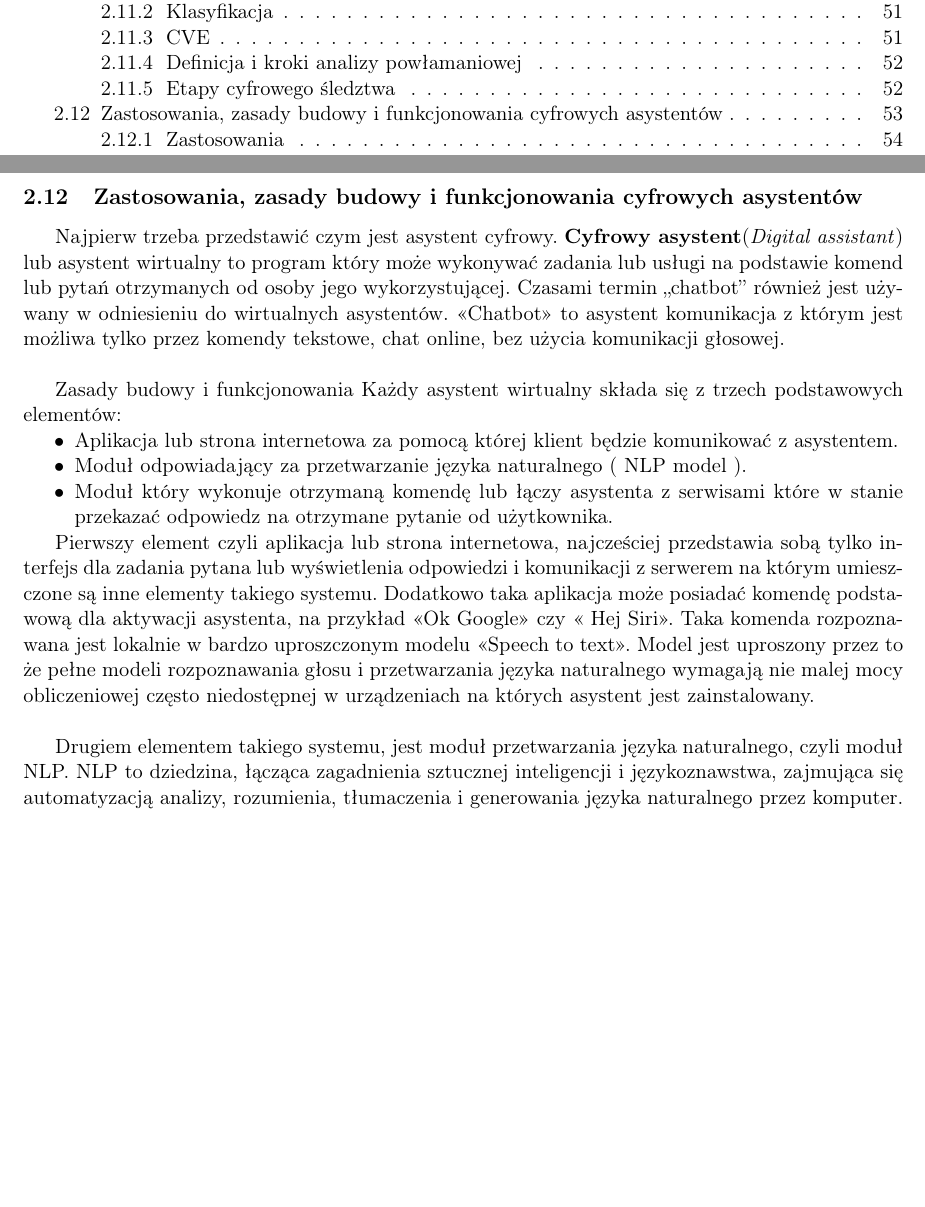
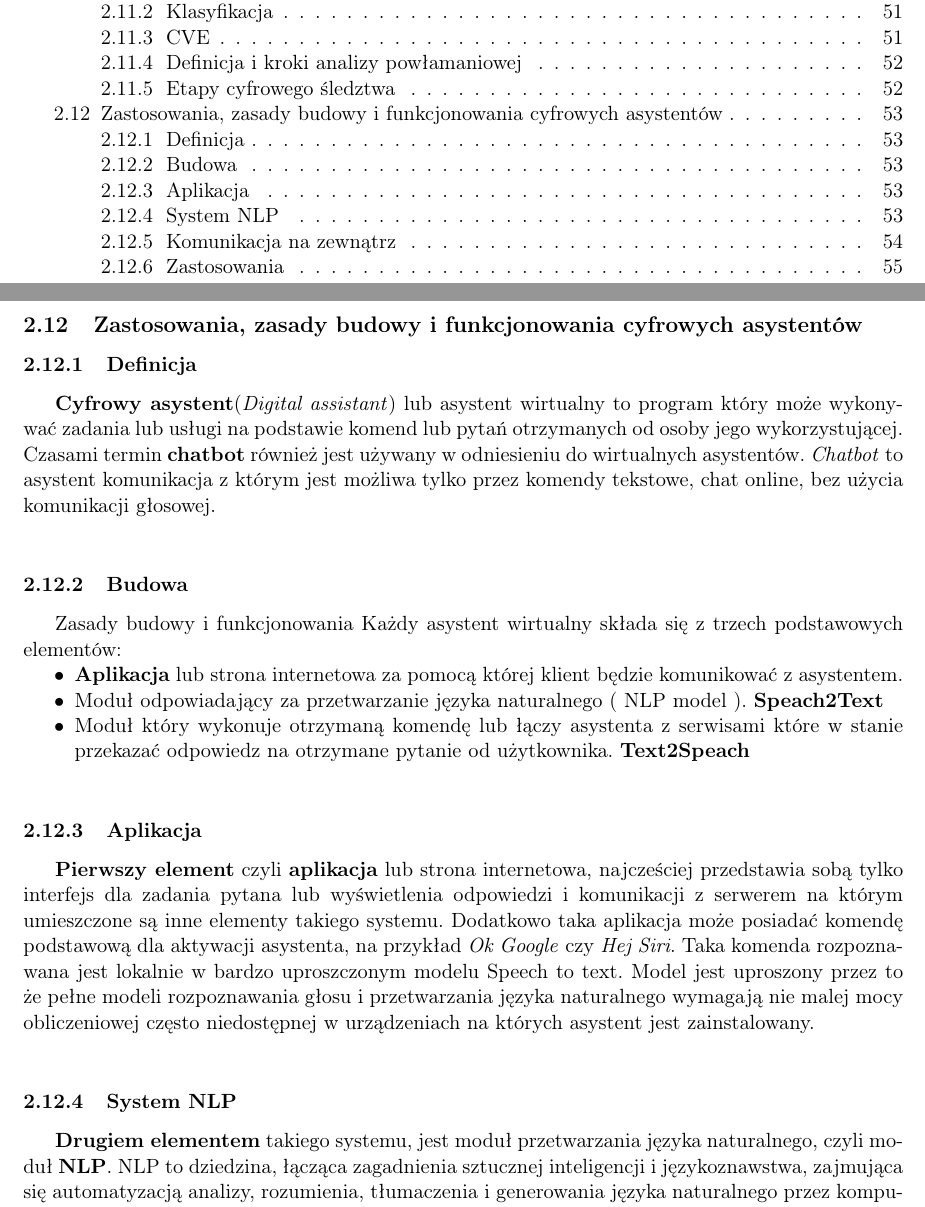
Before and after one commit to Torak28/ObronaMagisterska, a LaTeX document (main.tex, which reads Specjalnosciowe/S12.tex): two parts of pages 4 and 54 of 57, joined at a grey line, cut so that both start at the same text, the shorter picture padded with empty space. Compiled offline with pdfLaTeX.

Commit message:
:rainbow:

```diff
--- a/Specjalnosciowe/S12.tex
+++ b/Specjalnosciowe/S12.tex
@@ -1,18 +1,26 @@
 \subsection{Zastosowania, zasady budowy i funkcjonowania cyfrowych asystentów}
 
-Najpierw trzeba przedstawić czym jest asystent cyfrowy. \textbf{Cyfrowy asystent}(\textit{Digital assistant}) lub asystent wirtualny to program który może wykonywać zadania lub usługi na podstawie komend lub pytań otrzymanych od osoby jego wykorzystującej. Czasami termin „chatbot” również jest używany w odniesieniu do wirtualnych asystentów. «Chatbot» to asystent komunikacja z którym jest możliwa tylko przez komendy tekstowe, chat online, bez użycia komunikacji głosowej. \\
+\subsubsection{Definicja}
+
+\textbf{Cyfrowy asystent}(\textit{Digital assistant}) lub asystent wirtualny to program który może wykonywać zadania lub usługi na podstawie komend lub pytań otrzymanych od osoby jego wykorzystującej. Czasami termin \textbf{chatbot} również jest używany w odniesieniu do wirtualnych asystentów. \textit{Chatbot} to asystent komunikacja z którym jest możliwa tylko przez komendy tekstowe, chat online, bez użycia komunikacji głosowej. \\
+
+\subsubsection{Budowa}
 
 Zasady budowy i funkcjonowania Każdy asystent wirtualny składa się z trzech podstawowych elementów:
 
 \begin{itemize}
-	\item Aplikacja lub strona internetowa za pomocą której klient będzie komunikować z asystentem.
-	\item Moduł odpowiadający za przetwarzanie języka naturalnego ( NLP model ).
-	\item Moduł który wykonuje otrzymaną komendę lub łączy asystenta z serwisami które w stanie przekazać odpowiedz na otrzymane pytanie od użytkownika.
+	\item \textbf{Aplikacja} lub strona internetowa za pomocą której klient będzie komunikować z asystentem.
+	\item Moduł odpowiadający za przetwarzanie języka naturalnego ( NLP model ). \textbf{Speach2Text}
+	\item Moduł który wykonuje otrzymaną komendę lub łączy asystenta z serwisami które w stanie przekazać odpowiedz na otrzymane pytanie od użytkownika. \textbf{Text2Speach} \\
 \end{itemize}
 
-Pierwszy element czyli aplikacja lub strona internetowa, najcześciej przedstawia sobą tylko interfejs dla zadania pytana lub wyświetlenia odpowiedzi i komunikacji z serwerem na którym umieszczone są inne elementy takiego systemu. Dodatkowo taka aplikacja może posiadać komendę podstawową dla aktywacji asystenta, na przykład «Ok Google» czy « Hej Siri». Taka komenda rozpoznawana jest lokalnie w bardzo uproszczonym modelu «Speech to text». Model jest uproszony przez to że pełne modeli rozpoznawania głosu i przetwarzania języka naturalnego wymagają nie malej mocy obliczeniowej często niedostępnej w urządzeniach na których asystent jest zainstalowany. \\
+\subsubsection{Aplikacja}
 
-Drugiem elementem takiego systemu, jest moduł przetwarzania języka naturalnego, czyli moduł NLP. NLP to dziedzina, łącząca zagadnienia sztucznej inteligencji i językoznawstwa, zajmująca się automatyzacją analizy, rozumienia, tłumaczenia i generowania języka naturalnego przez komputer. Przetwarzanie języka naturalnego obejmuje wiele różnych technik interpretacji języka ludzkiego od metod statystycznych do uczenia maszynowego. Zadaniem NLP jest rozbicie języka na krótsze, elementarne kawałki i zrozumienie relacji między nimi. \\
+\textbf{Pierwszy element} czyli \textbf{aplikacja} lub strona internetowa, najcześciej przedstawia sobą tylko interfejs dla zadania pytana lub wyświetlenia odpowiedzi i komunikacji z serwerem na którym umieszczone są inne elementy takiego systemu. Dodatkowo taka aplikacja może posiadać komendę podstawową dla aktywacji asystenta, na przykład \textit{Ok Google} czy \textit{Hej Siri}. Taka komenda rozpoznawana jest lokalnie w bardzo uproszczonym modelu Speech to text. Model jest uproszony przez to że pełne modeli rozpoznawania głosu i przetwarzania języka naturalnego wymagają nie malej mocy obliczeniowej często niedostępnej w urządzeniach na których asystent jest zainstalowany. \\
+
+\subsubsection{System NLP}
+
+\textbf{Drugiem elementem} takiego systemu, jest moduł przetwarzania języka naturalnego, czyli moduł \textbf{NLP}. NLP to dziedzina, łącząca zagadnienia sztucznej inteligencji i językoznawstwa, zajmująca się automatyzacją analizy, rozumienia, tłumaczenia i generowania języka naturalnego przez komputer. Przetwarzanie języka naturalnego obejmuje wiele różnych technik interpretacji języka ludzkiego od metod statystycznych do uczenia maszynowego. Zadaniem NLP jest rozbicie języka na krótsze, elementarne kawałki i zrozumienie relacji między nimi. \\
 
 Głównym zadaniem NLP w cyfrowych asystentach jest przetworzenie pytań lub komend użytkownika w postać oczyszczoną. Oczyszczanie tekstu składa się z 4 głównych elementów:
 
```
Also changed, not shown: Specjalnosciowe/S12.tex (6 more changed lines).
